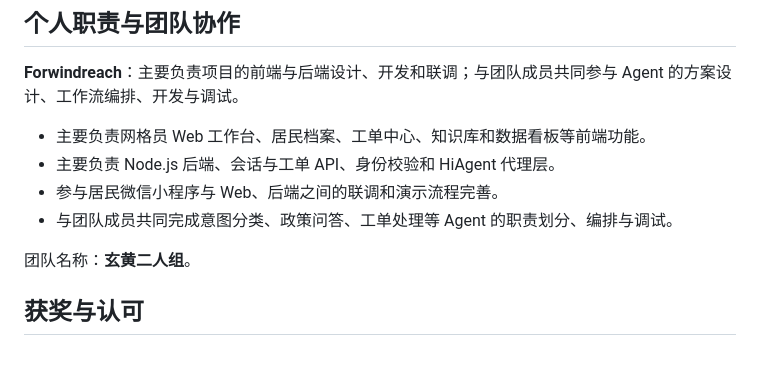
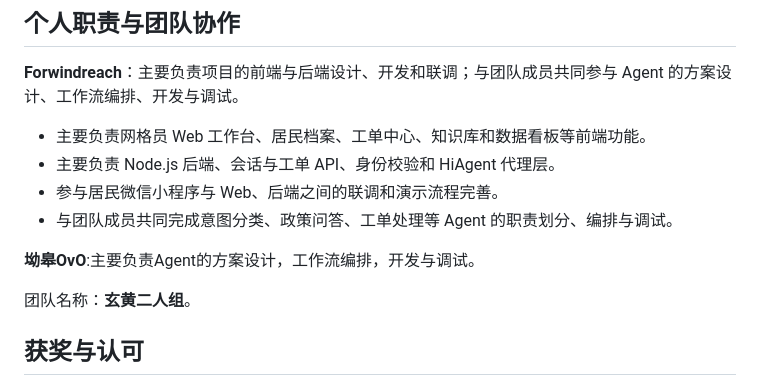
Before and after one commit to Forwindreach/digital-grid-agent, a Markdown page: README.md, the part around the change. Rendered like a GitHub page; blank space fills up the shorter version.

Commit message:
Add responsibilities for 坳皋OvO in README

```diff
--- a/README.md
+++ b/README.md
@@ -146,6 +146,8 @@ npm start
 - 参与居民微信小程序与 Web、后端之间的联调和演示流程完善。
 - 与团队成员共同完成意图分类、政策问答、工单处理等 Agent 的职责划分、编排与调试。
 
+**坳皋OvO**:主要负责Agent的方案设计，工作流编排，开发与调试。
+
 团队名称：**玄黄二人组**。
 
 ## 获奖与认可
```
